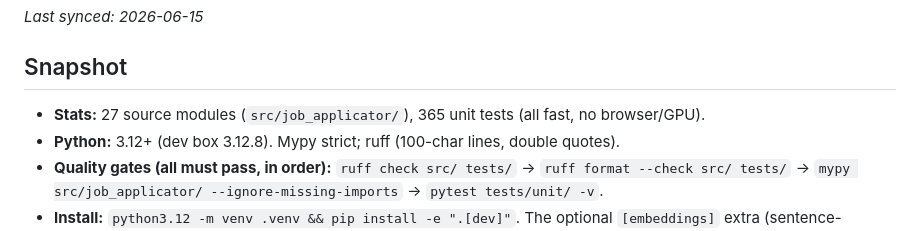
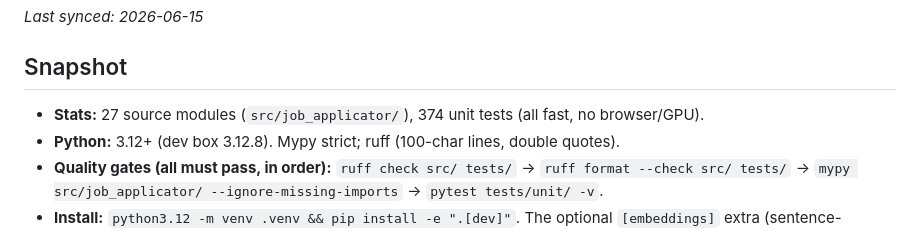
Before and after one commit to Zenetusken/job-applicator-python, a Markdown page: MEMORY.md, the part around the change. Rendered like a GitHub page.

Commit message:
docs(review): update test count to 374 in MEMORY.md

```diff
--- a/MEMORY.md
+++ b/MEMORY.md
@@ -7,7 +7,7 @@ _Last synced: 2026-06-15_
 
 ## Snapshot
 
-- **Stats:** 27 source modules (`src/job_applicator/`), 365 unit tests (all fast, no browser/GPU).
+- **Stats:** 27 source modules (`src/job_applicator/`), 374 unit tests (all fast, no browser/GPU).
 - **Python:** 3.12+ (dev box 3.12.8). Mypy strict; ruff (100-char lines, double quotes).
 - **Quality gates (all must pass, in order):**
   `ruff check src/ tests/` → `ruff format --check src/ tests/` →
```
